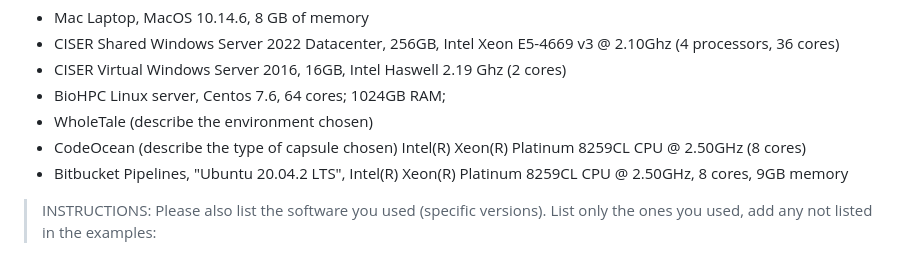
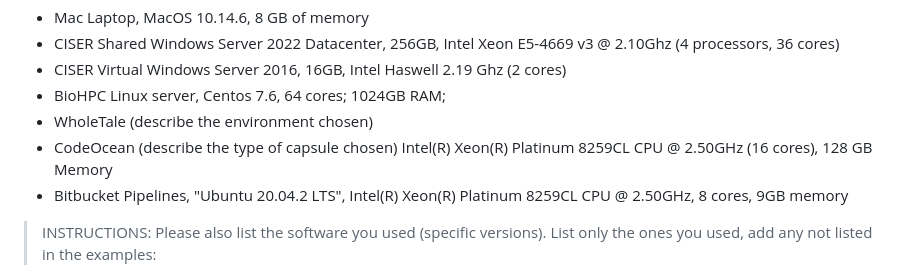
Before and after one commit to AEADataEditor/replication-template-development, a Markdown page: REPLICATION.md, the part around the change. Rendered like a GitHub page.

Commit message:
Added memory figure for CodeOcean capsule

```diff
--- a/REPLICATION.md
+++ b/REPLICATION.md
@@ -259,7 +259,7 @@ You can copy the section above, amended if necessary.
 - CISER Virtual Windows Server 2016, 16GB, Intel Haswell 2.19 Ghz (2 cores)
 - BioHPC Linux server, Centos 7.6, 64 cores; 1024GB RAM;
 - WholeTale (describe the environment chosen)
-- CodeOcean (describe the type of capsule chosen) Intel(R) Xeon(R) Platinum 8259CL CPU @ 2.50GHz (8 cores)
+- CodeOcean (describe the type of capsule chosen) Intel(R) Xeon(R) Platinum 8259CL CPU @ 2.50GHz (16 cores), 128 GB Memory
 - Bitbucket Pipelines, "Ubuntu 20.04.2 LTS", Intel(R) Xeon(R) Platinum 8259CL CPU @ 2.50GHz, 8 cores, 9GB memory
 
 
```
